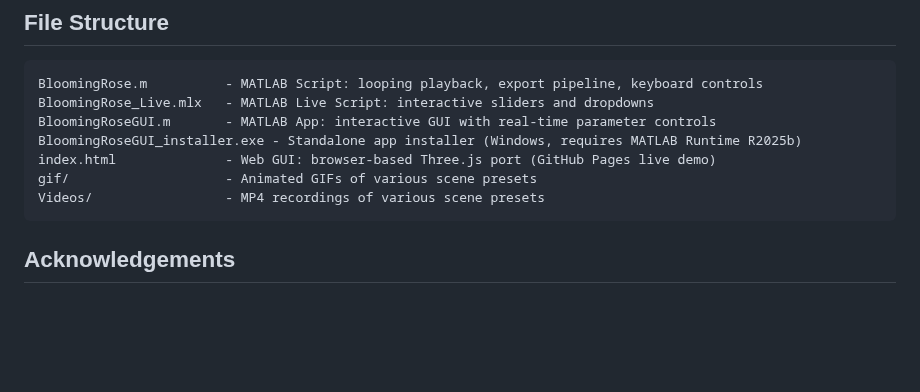
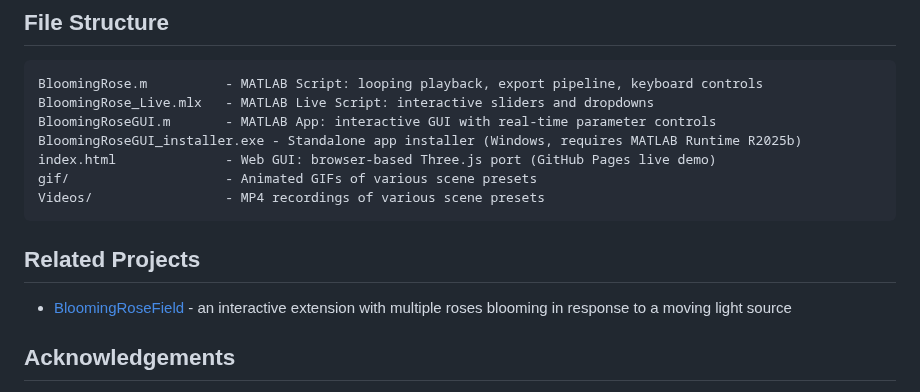
Before and after one commit to Vasileios-Bellos/BloomingRose, a Markdown page: README.md, the part around the change. Drawn GitHub-style; blank space fills up the shorter version.

````diff
--- a/README.md
+++ b/README.md
@@ -220,6 +220,9 @@ index.html              - Web GUI: browser-based Three.js port (GitHub Pages liv
 gif/                    - Animated GIFs of various scene presets
 Videos/                 - MP4 recordings of various scene presets
 ```
+## Related Projects
+
+- [BloomingRoseField](https://github.com/Vasileios-Bellos/BloomingRoseField) - an interactive extension with multiple roses blooming in response to a moving light source
 
 ## Acknowledgements
 
````
